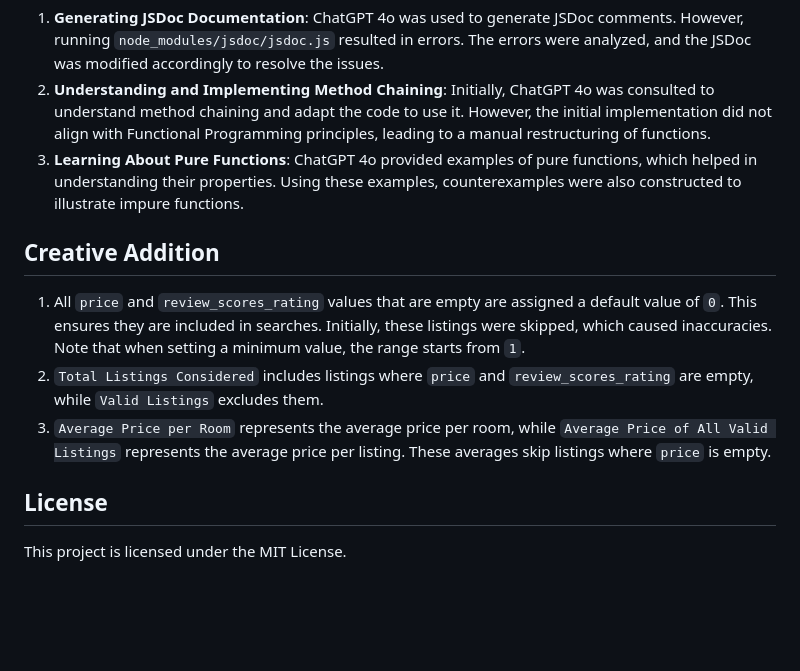
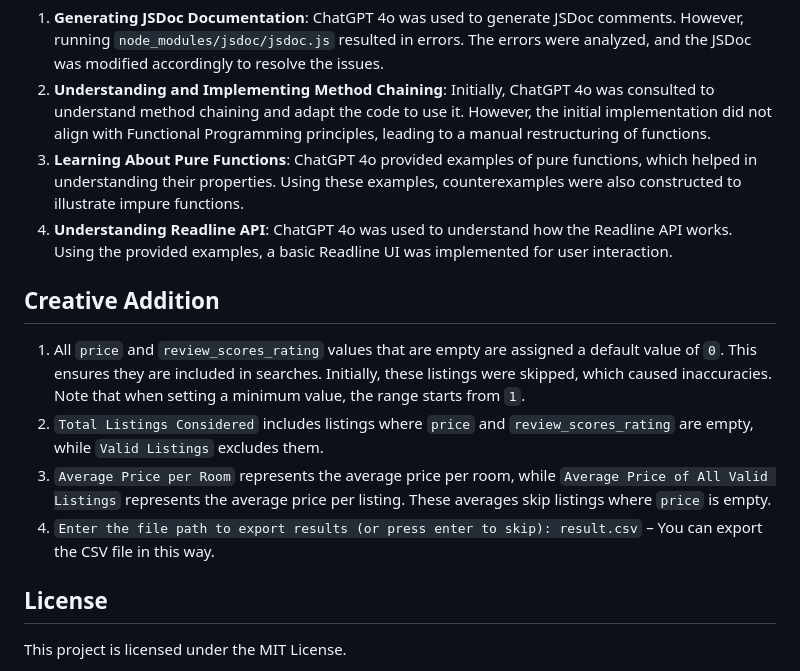
Before and after one commit to hansama0902/Programming-Design-Paradigm_Homework-1-OOP_Functional-Programming, a Markdown page: README.md, the part around the change. Rendered like a GitHub page; blank space fills up the shorter version.

```diff
--- a/README.md
+++ b/README.md
@@ -137,12 +137,15 @@ This project utilized ChatGPT 4o for various stages of development:
 1. **Generating JSDoc Documentation**: ChatGPT 4o was used to generate JSDoc comments. However, running `node_modules/jsdoc/jsdoc.js` resulted in errors. The errors were analyzed, and the JSDoc was modified accordingly to resolve the issues.
 2. **Understanding and Implementing Method Chaining**: Initially, ChatGPT 4o was consulted to understand method chaining and adapt the code to use it. However, the initial implementation did not align with Functional Programming principles, leading to a manual restructuring of functions.
 3. **Learning About Pure Functions**: ChatGPT 4o provided examples of pure functions, which helped in understanding their properties. Using these examples, counterexamples were also constructed to illustrate impure functions.
+4. **Understanding Readline API**: ChatGPT 4o was used to understand how the Readline API works. Using the provided examples, a basic Readline UI was implemented for user interaction.
+
 
 ## Creative Addition
 
 1. All `price` and `review_scores_rating` values that are empty are assigned a default value of `0`. This ensures they are included in searches. Initially, these listings were skipped, which caused inaccuracies. Note that when setting a minimum value, the range starts from `1`.
 2. `Total Listings Considered` includes listings where `price` and `review_scores_rating` are empty, while `Valid Listings` excludes them.
 3. `Average Price per Room` represents the average price per room, while `Average Price of All Valid Listings` represents the average price per listing. These averages skip listings where `price` is empty.
+4. `Enter the file path to export results (or press enter to skip): result.csv` – You can export the CSV file in this way.
 
 ## License
 
```
